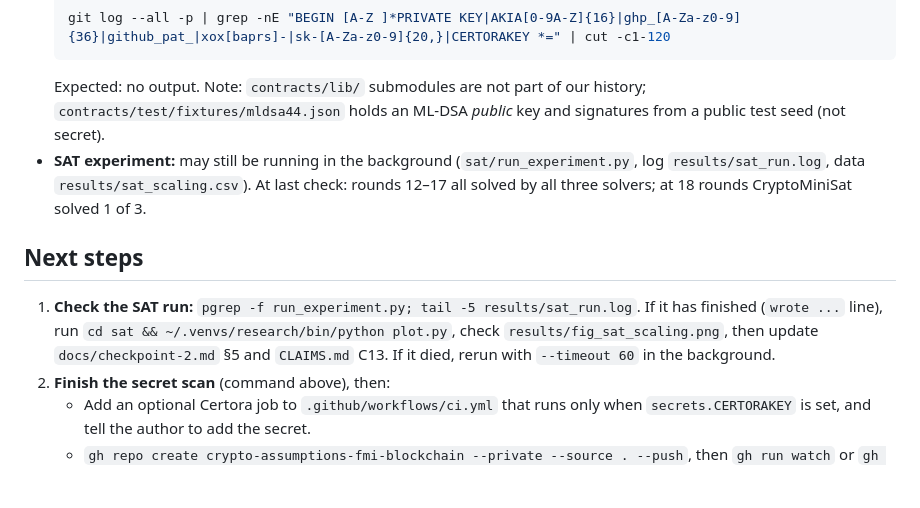
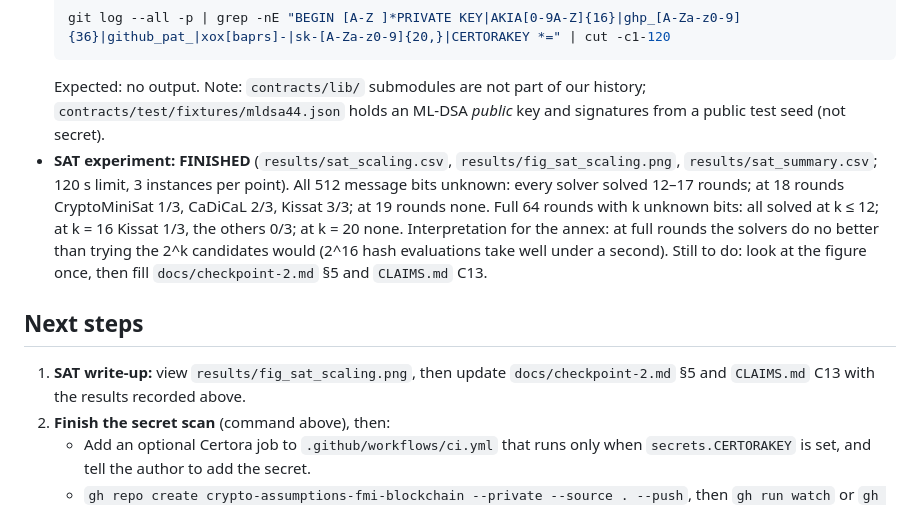
Before and after one commit to HiCarC/crypto-assumptions-fmi-blockchain, a Markdown page: docs/HANDOFF.md, the part around the change. Drawn GitHub-style; blank space fills up the shorter version.

Commit message:
handoff: SAT experiment finished; figure and data committed
Co-Authored-By: Claude Opus 5.5 <noreply@anthropic.com>

````diff
--- a/docs/HANDOFF.md
+++ b/docs/HANDOFF.md
@@ -49,11 +49,11 @@ These rules are also in Claude memory (`chapter2-working-rules`).
   git log --all -p | grep -nE "BEGIN [A-Z ]*PRIVATE KEY|AKIA[0-9A-Z]{16}|ghp_[A-Za-z0-9]{36}|github_pat_|xox[baprs]-|sk-[A-Za-z0-9]{20,}|CERTORAKEY *=" | cut -c1-120
   ```
   Expected: no output. Note: `contracts/lib/` submodules are not part of our history; `contracts/test/fixtures/mldsa44.json` holds an ML-DSA *public* key and signatures from a public test seed (not secret).
-- **SAT experiment:** may still be running in the background (`sat/run_experiment.py`, log `results/sat_run.log`, data `results/sat_scaling.csv`). At last check: rounds 12–17 all solved by all three solvers; at 18 rounds CryptoMiniSat solved 1 of 3.
+- **SAT experiment: FINISHED** (`results/sat_scaling.csv`, `results/fig_sat_scaling.png`, `results/sat_summary.csv`; 120 s limit, 3 instances per point). All 512 message bits unknown: every solver solved 12–17 rounds; at 18 rounds CryptoMiniSat 1/3, CaDiCaL 2/3, Kissat 3/3; at 19 rounds none. Full 64 rounds with k unknown bits: all solved at k ≤ 12; at k = 16 Kissat 1/3, the others 0/3; at k = 20 none. Interpretation for the annex: at full rounds the solvers do no better than trying the 2^k candidates would (2^16 hash evaluations take well under a second). Still to do: look at the figure once, then fill `docs/checkpoint-2.md` §5 and `CLAIMS.md` C13.
 
 ## Next steps
 
-1. **Check the SAT run:** `pgrep -f run_experiment.py; tail -5 results/sat_run.log`. If it has finished (`wrote ...` line), run `cd sat && ~/.venvs/research/bin/python plot.py`, check `results/fig_sat_scaling.png`, then update `docs/checkpoint-2.md` §5 and `CLAIMS.md` C13. If it died, rerun with `--timeout 60` in the background.
+1. **SAT write-up:** view `results/fig_sat_scaling.png`, then update `docs/checkpoint-2.md` §5 and `CLAIMS.md` C13 with the results recorded above.
 2. **Finish the secret scan** (command above), then:
    - Add an optional Certora job to `.github/workflows/ci.yml` that runs only when `secrets.CERTORAKEY` is set, and tell the author to add the secret.
    - `gh repo create crypto-assumptions-fmi-blockchain --private --source . --push`, then `gh run watch` or `gh run list`. Fix CI failures.
````
Also changed, not shown: results/fig_sat_scaling.png (added), 2 other files.
